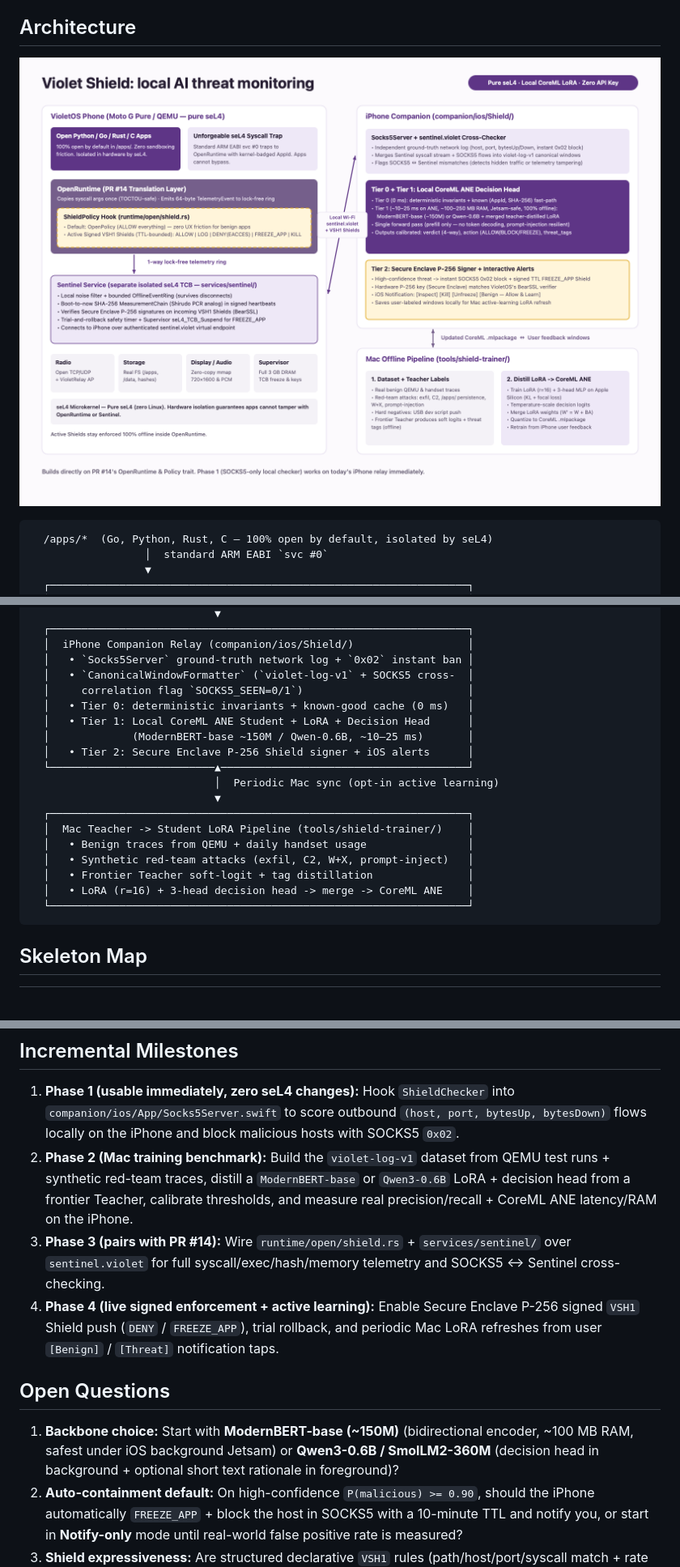
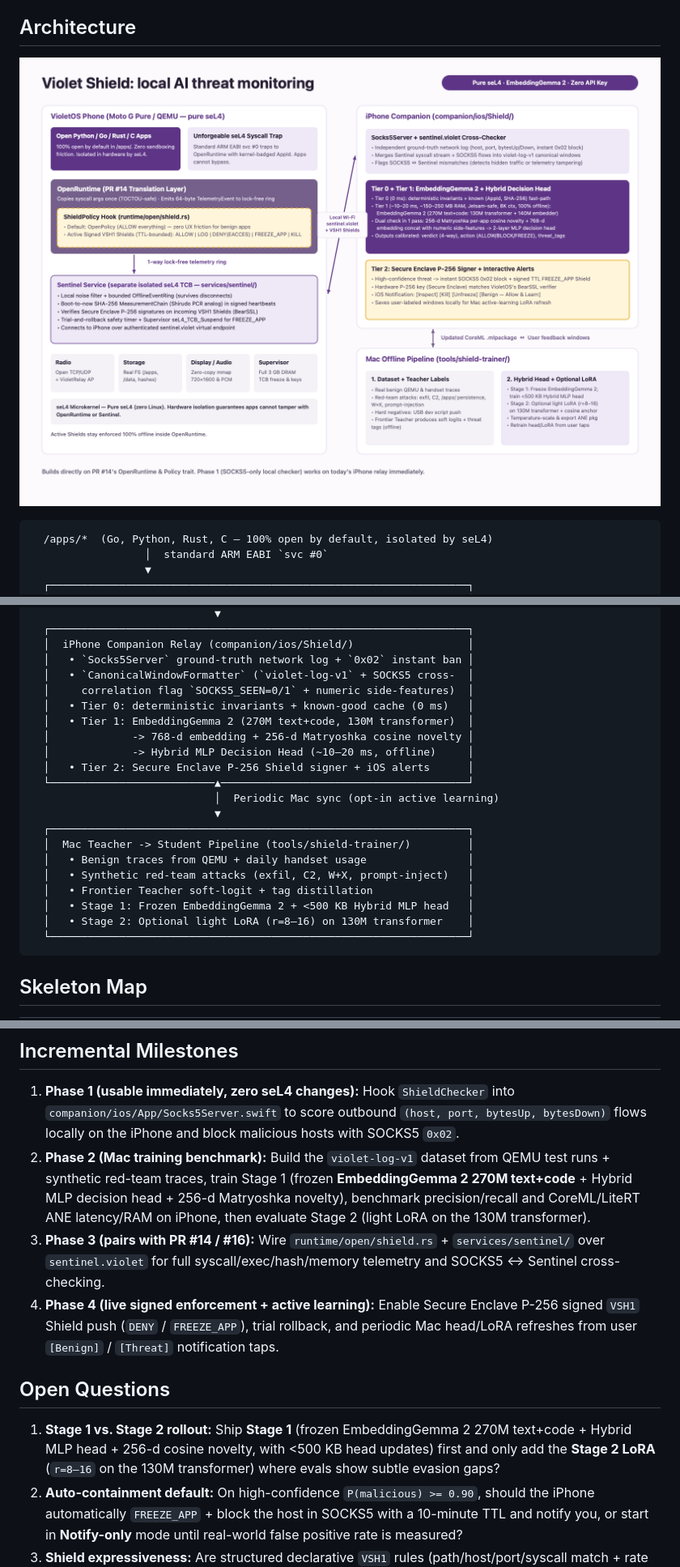
Before and after one commit to Immortal-Protocols/VioletOS, a Markdown page: docs/violet-shield-rfc.md, 3 parts joined by grey strips. Shown at 81% size. Rendered like a GitHub page; pictures changed too: docs/violet-shield-architecture.png; blank space fills up the shorter version.

Commit message:
RFC: Use EmbeddingGemma 2 (270M text+code) + Hybrid Decision Head + Matryoshka cosine novelty

````diff
--- a/docs/violet-shield-rfc.md
+++ b/docs/violet-shield-rfc.md
@@ -55,20 +55,22 @@ On Linux, [Shirudo](https://github.com/shirudo-dev/shirudo) solves live detectio
   │  iPhone Companion Relay (companion/ios/Shield/)                  │
   │   • `Socks5Server` ground-truth network log + `0x02` instant ban │
   │   • `CanonicalWindowFormatter` (`violet-log-v1` + SOCKS5 cross-  │
-  │     correlation flag `SOCKS5_SEEN=0/1`)                          │
+  │     correlation flag `SOCKS5_SEEN=0/1` + numeric side-features)  │
   │   • Tier 0: deterministic invariants + known-good cache (0 ms)   │
-  │   • Tier 1: Local CoreML ANE Student + LoRA + Decision Head      │
-  │             (ModernBERT-base ~150M / Qwen-0.6B, ~10–25 ms)       │
+  │   • Tier 1: EmbeddingGemma 2 (270M text+code, 130M transformer)  │
+  │             -> 768-d embedding + 256-d Matryoshka cosine novelty │
+  │             -> Hybrid MLP Decision Head (~10–20 ms, offline)     │
   │   • Tier 2: Secure Enclave P-256 Shield signer + iOS alerts      │
   └──────────────────────────▲───────────────────────────────────────┘
                              │  Periodic Mac sync (opt-in active learning)
                              ▼
   ┌──────────────────────────────────────────────────────────────────┐
-  │  Mac Teacher -> Student LoRA Pipeline (tools/shield-trainer/)    │
+  │  Mac Teacher -> Student Pipeline (tools/shield-trainer/)         │
   │   • Benign traces from QEMU + daily handset usage                │
   │   • Synthetic red-team attacks (exfil, C2, W+X, prompt-inject)   │
   │   • Frontier Teacher soft-logit + tag distillation               │
-  │   • LoRA (r=16) + 3-head decision head -> merge -> CoreML ANE    │
+  │   • Stage 1: Frozen EmbeddingGemma 2 + <500 KB Hybrid MLP head   │
+  │   • Stage 2: Optional light LoRA (r=8–16) on 130M transformer    │
   └──────────────────────────────────────────────────────────────────┘
 ```
 
@@ -94,12 +99,12 @@ On Linux, [Shirudo](https://github.com/shirudo-dev/shirudo) solves live detectio
 ## Incremental Milestones
 
 1. **Phase 1 (usable immediately, zero seL4 changes):** Hook `ShieldChecker` into `companion/ios/App/Socks5Server.swift` to score outbound `(host, port, bytesUp, bytesDown)` flows locally on the iPhone and block malicious hosts with SOCKS5 `0x02`.
-2. **Phase 2 (Mac training benchmark):** Build the `violet-log-v1` dataset from QEMU test runs + synthetic red-team traces, distill a `ModernBERT-base` or `Qwen3-0.6B` LoRA + decision head from a frontier Teacher, calibrate thresholds, and measure real precision/recall + CoreML ANE latency/RAM on the iPhone.
-3. **Phase 3 (pairs with PR #14):** Wire `runtime/open/shield.rs` + `services/sentinel/` over `sentinel.violet` for full syscall/exec/hash/memory telemetry and SOCKS5 ↔ Sentinel cross-checking.
-4. **Phase 4 (live signed enforcement + active learning):** Enable Secure Enclave P-256 signed `VSH1` Shield push (`DENY` / `FREEZE_APP`), trial rollback, and periodic Mac LoRA refreshes from user `[Benign]` / `[Threat]` notification taps.
+2. **Phase 2 (Mac training benchmark):** Build the `violet-log-v1` dataset from QEMU test runs + synthetic red-team traces, train Stage 1 (frozen **EmbeddingGemma 2 270M text+code** + Hybrid MLP decision head + 256-d Matryoshka novelty), benchmark precision/recall and CoreML/LiteRT ANE latency/RAM on iPhone, then evaluate Stage 2 (light LoRA on the 130M transformer).
+3. **Phase 3 (pairs with PR #14 / #16):** Wire `runtime/open/shield.rs` + `services/sentinel/` over `sentinel.violet` for full syscall/exec/hash/memory telemetry and SOCKS5 ↔ Sentinel cross-checking.
+4. **Phase 4 (live signed enforcement + active learning):** Enable Secure Enclave P-256 signed `VSH1` Shield push (`DENY` / `FREEZE_APP`), trial rollback, and periodic Mac head/LoRA refreshes from user `[Benign]` / `[Threat]` notification taps.
 
 ## Open Questions
 
-1. **Backbone choice:** Start with **ModernBERT-base (~150M)** (bidirectional encoder, ~100 MB RAM, safest under iOS background Jetsam) or **Qwen3-0.6B / SmolLM2-360M** (decision head in background + optional short text rationale in foreground)?
+1. **Stage 1 vs. Stage 2 rollout:** Ship **Stage 1** (frozen EmbeddingGemma 2 270M text+code + Hybrid MLP head + 256-d cosine novelty, with <500 KB head updates) first and only add the **Stage 2 LoRA** (`r=8–16` on the 130M transformer) where evals show subtle evasion gaps?
 2. **Auto-containment default:** On high-confidence `P(malicious) >= 0.90`, should the iPhone automatically `FREEZE_APP` + block the host in SOCKS5 with a 10-minute TTL and notify you, or start in **Notify-only** mode until real-world false positive rate is measured?
 3. **Shield expressiveness:** Are structured declarative `VSH1` rules (path/host/port/syscall match + rate limits) enough for v1, or should we include a tiny bounded `#![no_std]` eBPF/rBPF filter VM inside `OpenRuntime` right away?
````
Also changed, not shown: other parts of docs/violet-shield-rfc.md (+10 -7 lines), 3 other files.
